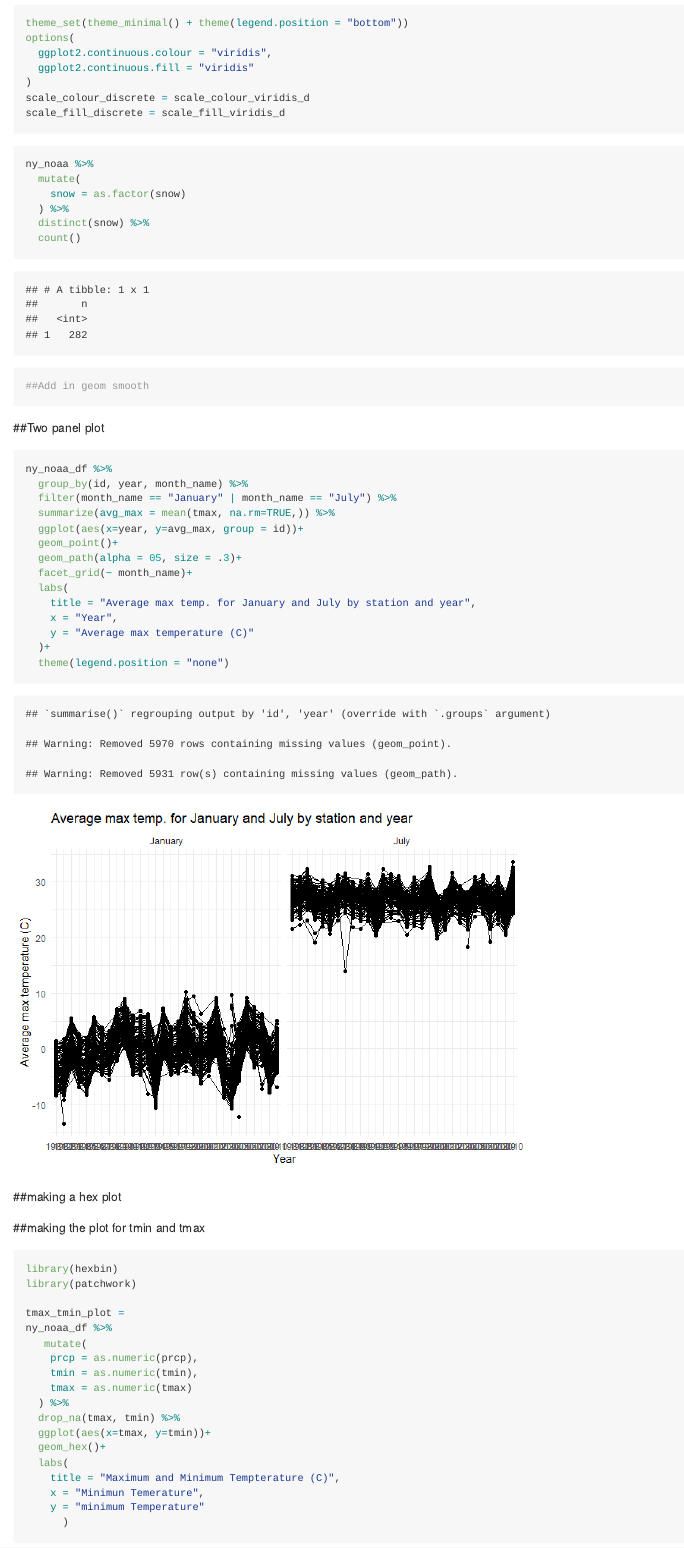
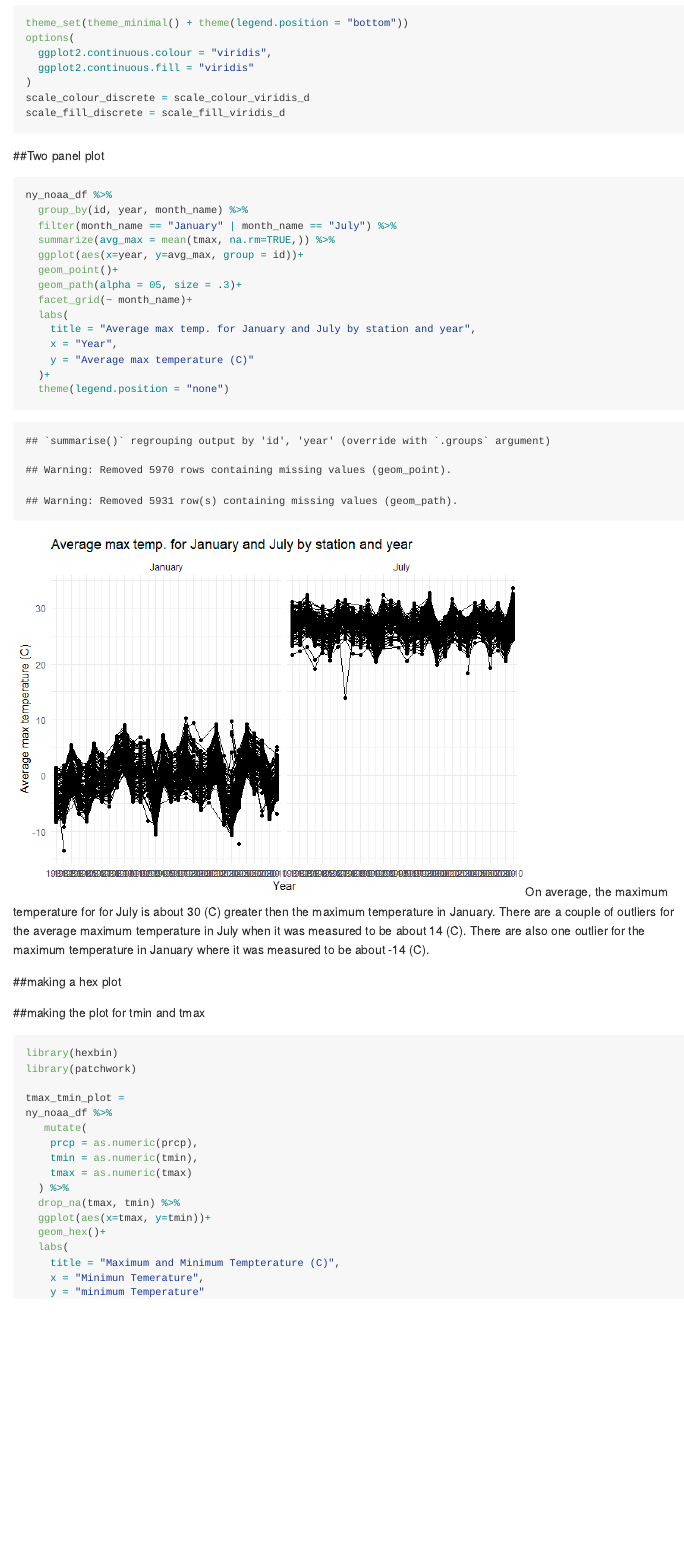
Before and after one commit to Ling-Yi521/p8105_hw3_ly2496, an R Markdown document (p8105_hw3_ly2496.Rmd): the page in a window 1100 px wide, from 7200 px down. The pictures show the output file p8105_hw3_ly2496.md that the author committed with the source, drawn offline in the style of GitHub.

Commit message:
Tidying Data

````diff
--- a/p8105_hw3_ly2496.Rmd
+++ b/p8105_hw3_ly2496.Rmd
@@ -209,16 +209,6 @@ scale_colour_discrete = scale_colour_viridis_d
 scale_fill_discrete = scale_fill_viridis_d
 ```
 
-```{r}
-ny_noaa %>%
-  mutate(
-    snow = as.factor(snow)
-  ) %>%
-  distinct(snow) %>%
-  count()
-##Add in geom smooth
-```
-
 ##Two panel plot
 
 ```{r}
@@ -238,7 +228,7 @@ ny_noaa_df %>%
   theme(legend.position = "none")
 
 ```
-
+On average, the maximum temperature for for July is about 30 (C) greater then the maximum temperature in January. There are a couple of outliers for the average maximum temperature in July when it was measured to be about 14 (C). There are also one outlier for the maximum temperature in January where it was measured to be about -14 (C).
 
 ##making a hex plot
 
````
Also changed, not shown: p8105_hw3_ly2496.md.
